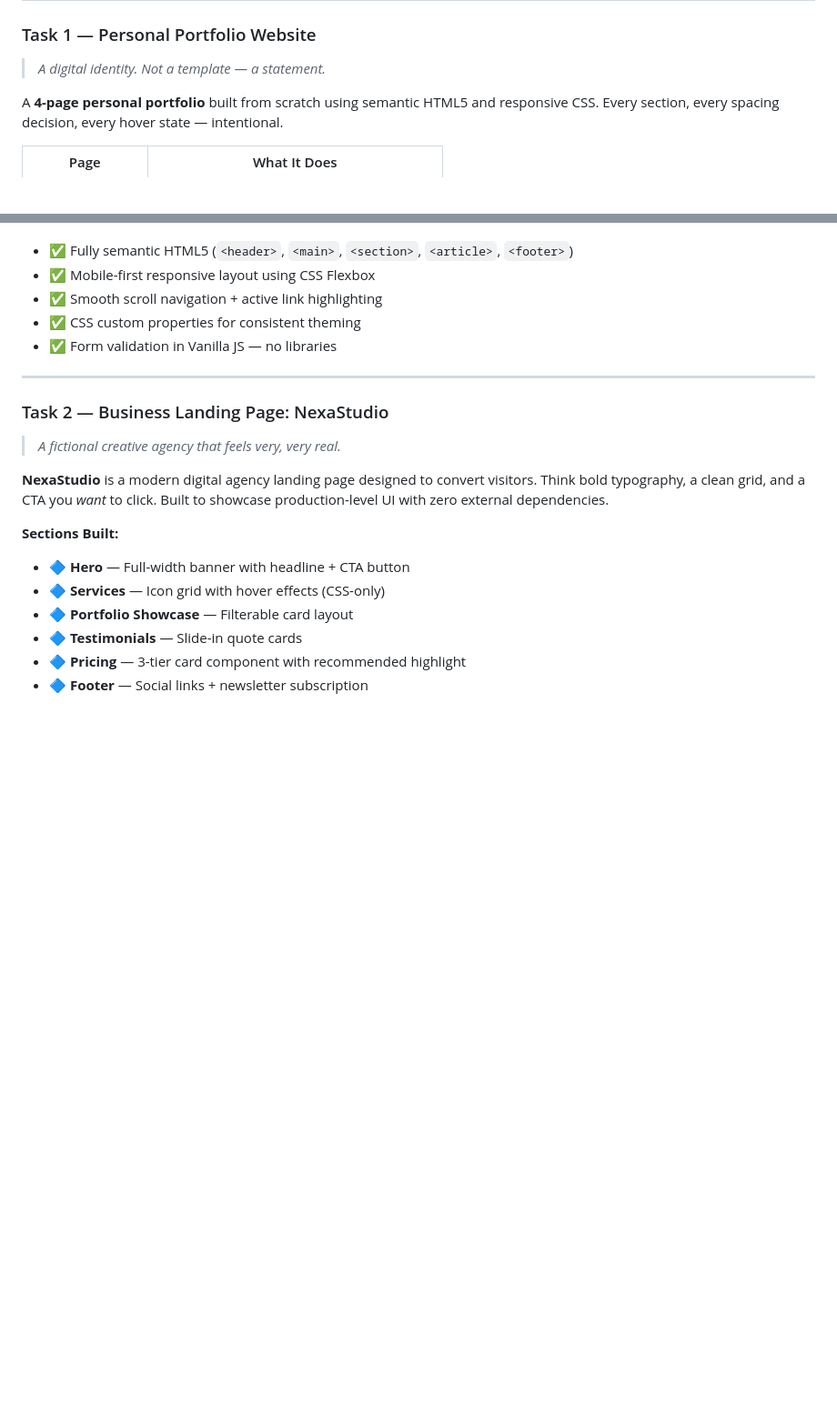
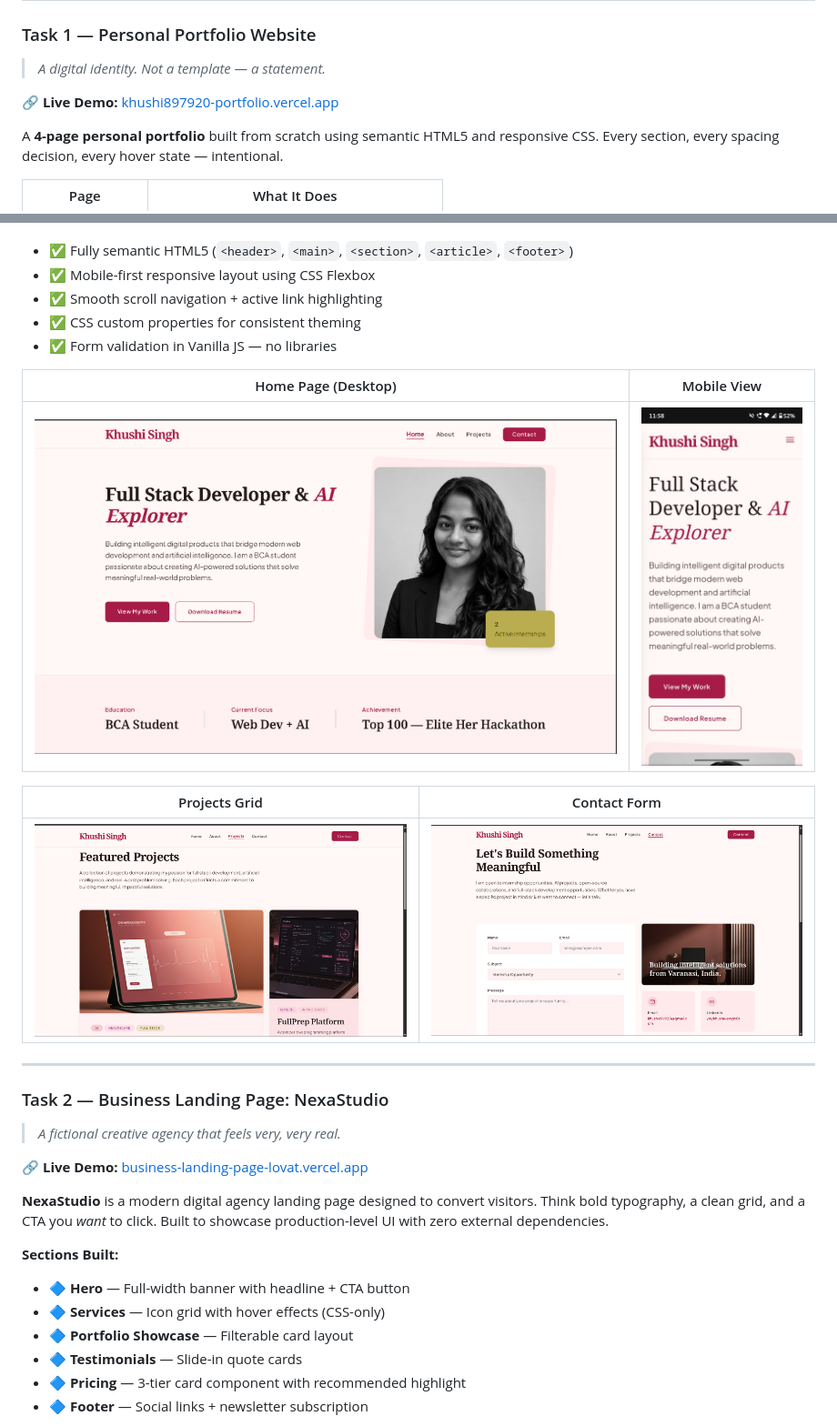
Before and after one commit to khushi897920-lang/weintern-web-dev-week1, a Markdown page: README.md, 2 parts joined by grey strips. Shown at 91% size. Rendered like a GitHub page; pictures changed too: portfolio-website/screenshots/portfolio-contact.png, portfolio-website/screenshots/portfolio-home-desktop.png, portfolio-website/screenshots/portfolio-home-mobile.jpeg (added); blank space fills up the shorter version.

Commit message:
docs: add Vercel live links and screenshots for Task 1 and Task 2 to root README

```diff
--- a/README.md
+++ b/README.md
@@ -71,6 +71,8 @@ weintern-web-dev-week1/
 
 > *A digital identity. Not a template — a statement.*
 
+🔗 **Live Demo:** [khushi897920-portfolio.vercel.app](https://khushi897920-portfolio.vercel.app)
+
 A **4-page personal portfolio** built from scratch using semantic HTML5 and responsive CSS. Every section, every spacing decision, every hover state — intentional.
 
 | Page | What It Does |
@@ -87,11 +89,21 @@ A **4-page personal portfolio** built from scratch using semantic HTML5 and resp
 - ✅ CSS custom properties for consistent theming
 - ✅ Form validation in Vanilla JS — no libraries
 
+| Home Page (Desktop) | Mobile View |
+|:---:|:---:|
+| ![Desktop](/portfolio-website/screenshots/portfolio-home-desktop.png) | ![Mobile](/portfolio-website/screenshots/portfolio-home-mobile.jpeg) |
+
+| Projects Grid | Contact Form |
+|:---:|:---:|
+| ![Projects](/portfolio-website/screenshots/portfolio-projects.png) | ![Contact](/portfolio-website/screenshots/portfolio-contact.png) |
+
 ---
 
 ### Task 2 — Business Landing Page: NexaStudio
 
 > *A fictional creative agency that feels very, very real.*
+
+🔗 **Live Demo:** [business-landing-page-lovat.vercel.app](https://business-landing-page-lovat.vercel.app)
 
 **NexaStudio** is a modern digital agency landing page designed to convert visitors. Think bold typography, a clean grid, and a CTA you *want* to click. Built to showcase production-level UI with zero external dependencies.
 
```
Also changed, not shown: other parts of README.md (+8 -0 lines), portfolio-website/README.md (+2 -2 lines), portfolio-website/screenshots/Screenshot 2026-06-08 115439.png (added), portfolio-website/screenshots/portfolio-home-mobile.png (deleted).
